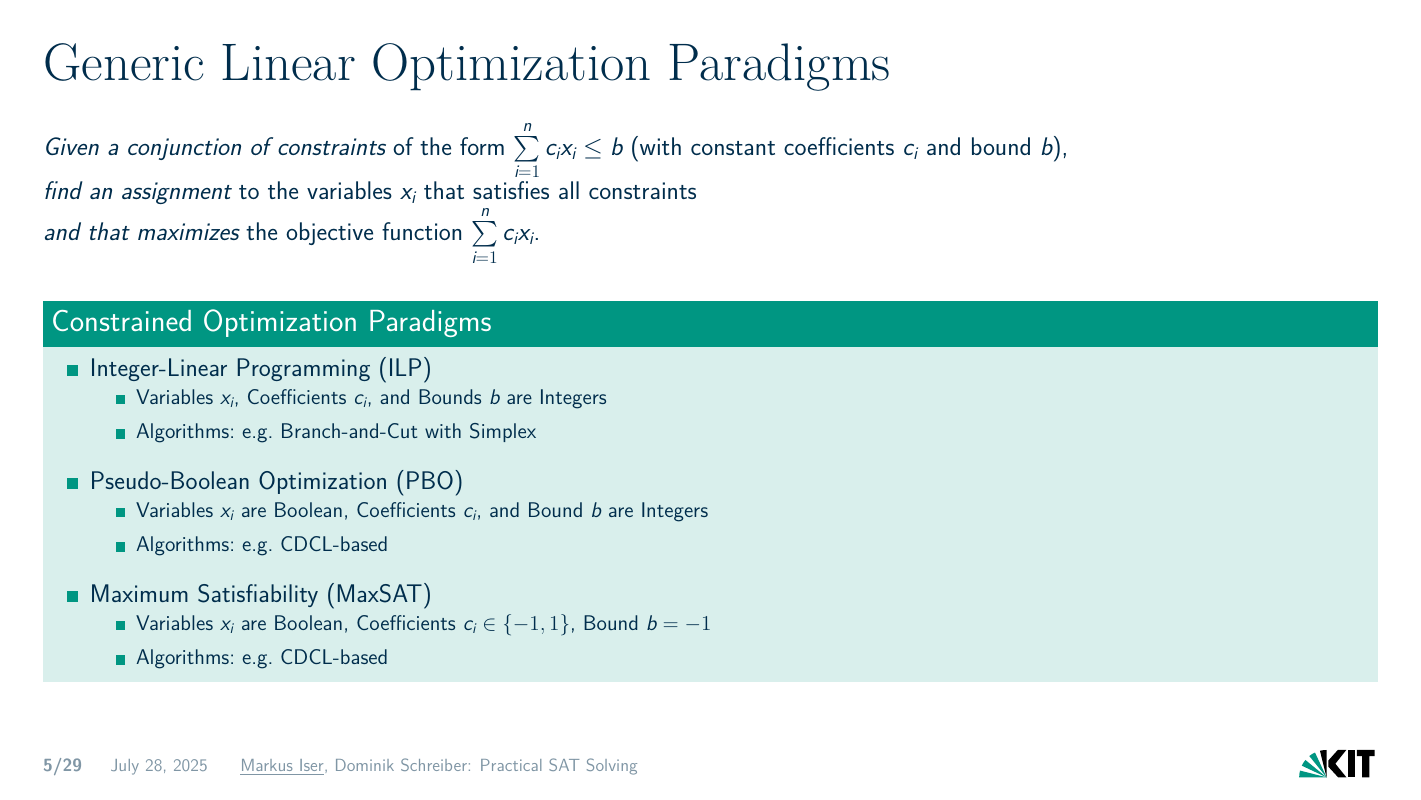
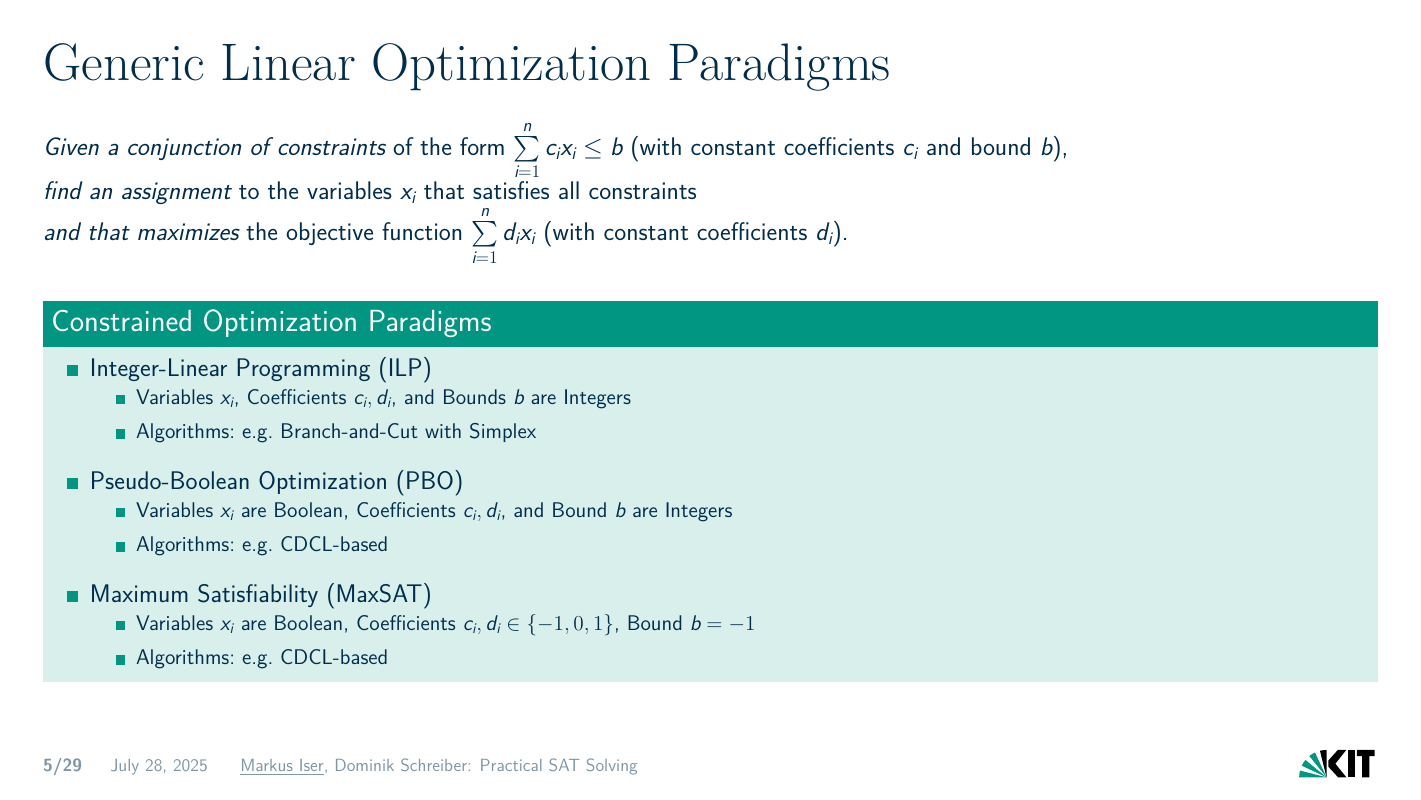
Before and after one commit to satlecture/kit2025, LaTeX slides (slides/l13-maxsat.tex): page 5 of 29. Compiled offline with XeLaTeX.

Commit message:
more precision in generic def

```diff
--- a/slides/l13-maxsat.tex
+++ b/slides/l13-maxsat.tex
@@ -107,22 +107,22 @@ Most real-world problems involve an optimization component. There is a high dema
 \vspace{-2em}
 \emph{Given a conjunction of constraints} of the form $\sum\limits_{i=1}^n c_i x_i \leq b$ (with constant coefficients $c_i$ and bound $b$),\\
 \emph{find an assignment} to the variables $x_i$ that satisfies all constraints\\
-\emph{and that maximizes} the objective function $\sum\limits_{i=1}^n c_i x_i$.~\\[1em]
+\emph{and that maximizes} the objective function $\sum\limits_{i=1}^n d_i x_i$ (with constant coefficients $d_i$).~\\[1em]
 \begin{block}{Constrained Optimization Paradigms}
 \begin{itemize}\itemsep1em
 	\item Integer-Linear Programming (ILP)
 	\begin{itemize}\itemsep1ex
-		\item Variables $x_i$, Coefficients $c_i$, and Bounds $b$ are Integers
+		\item Variables $x_i$, Coefficients $c_i, d_i$, and Bounds $b$ are Integers
 		\item Algorithms: e.g. Branch-and-Cut with Simplex
 	\end{itemize}
 	\item Pseudo-Boolean Optimization (PBO)
 	\begin{itemize}\itemsep1ex
-		\item Variables $x_i$ are Boolean, Coefficients $c_i$, and Bound $b$ are Integers
+		\item Variables $x_i$ are Boolean, Coefficients $c_i, d_i$, and Bound $b$ are Integers
 		\item Algorithms: e.g. CDCL-based
 	\end{itemize}
 	\item Maximum Satisfiability (MaxSAT)
 	\begin{itemize}\itemsep1ex
-		\item Variables $x_i$ are Boolean, Coefficients $c_i \in \{-1, 1\}$, Bound $b=-1$
+		\item Variables $x_i$ are Boolean, Coefficients $c_i, d_i \in \{-1, 0, 1\}$, Bound $b=-1$
 		\item Algorithms: e.g. CDCL-based
 	\end{itemize}
 \end{itemize}
```
Also changed, not shown: 1 other file.
